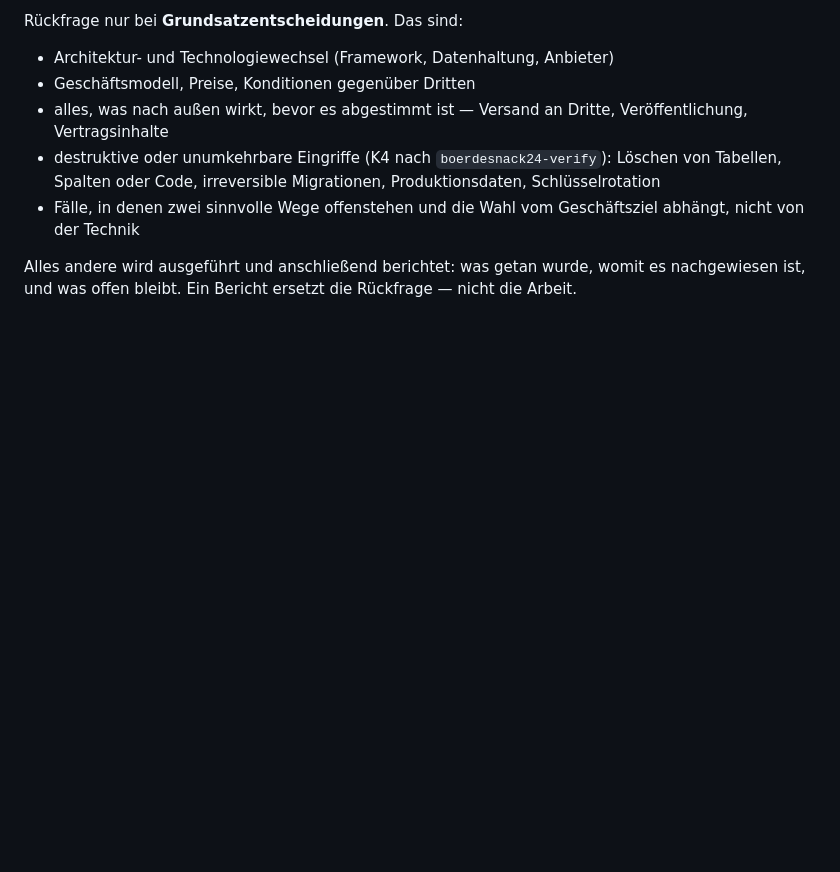
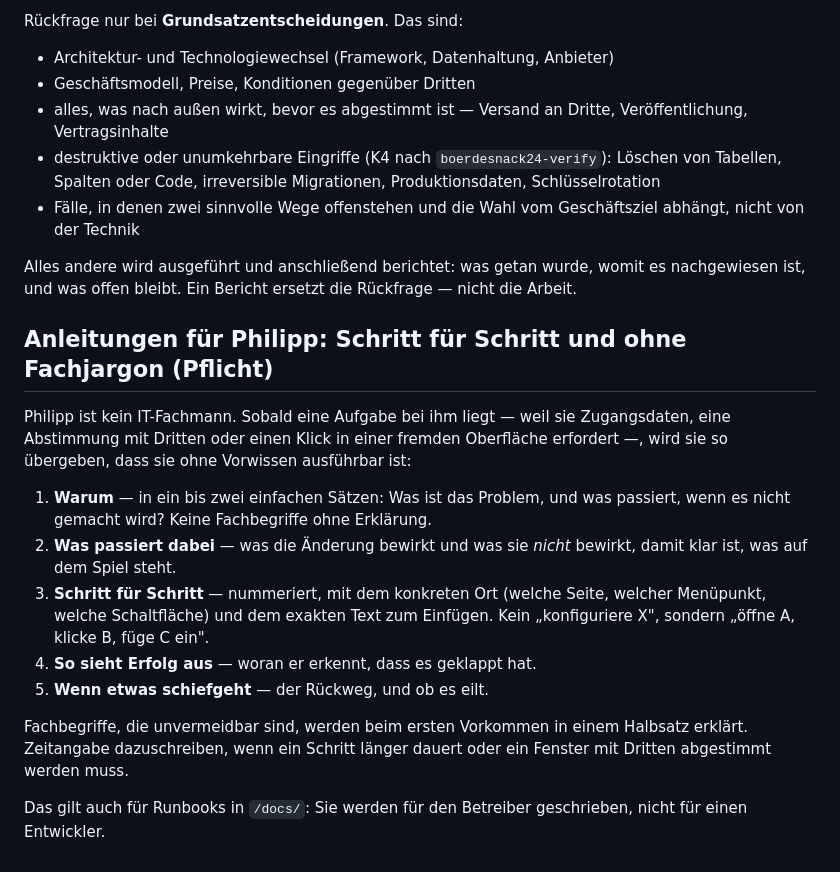
Before and after one commit to Blume1805/B-rdesnack24-, a Markdown page: CLAUDE.md, the part around the change. Drawn GitHub-style; blank space fills up the shorter version.

```diff
--- a/CLAUDE.md
+++ b/CLAUDE.md
@@ -63,3 +63,27 @@ Rückfrage nur bei **Grundsatzentscheidungen**. Das sind:
 Alles andere wird ausgeführt und anschließend berichtet: was getan wurde, womit
 es nachgewiesen ist, und was offen bleibt. Ein Bericht ersetzt die Rückfrage —
 nicht die Arbeit.
+
+## Anleitungen für Philipp: Schritt für Schritt und ohne Fachjargon (Pflicht)
+
+Philipp ist kein IT-Fachmann. Sobald eine Aufgabe bei ihm liegt — weil sie
+Zugangsdaten, eine Abstimmung mit Dritten oder einen Klick in einer fremden
+Oberfläche erfordert —, wird sie so übergeben, dass sie ohne Vorwissen
+ausführbar ist:
+
+1. **Warum** — in ein bis zwei einfachen Sätzen: Was ist das Problem, und was
+   passiert, wenn es nicht gemacht wird? Keine Fachbegriffe ohne Erklärung.
+2. **Was passiert dabei** — was die Änderung bewirkt und was sie *nicht*
+   bewirkt, damit klar ist, was auf dem Spiel steht.
+3. **Schritt für Schritt** — nummeriert, mit dem konkreten Ort (welche Seite,
+   welcher Menüpunkt, welche Schaltfläche) und dem exakten Text zum Einfügen.
+   Kein „konfiguriere X", sondern „öffne A, klicke B, füge C ein".
+4. **So sieht Erfolg aus** — woran er erkennt, dass es geklappt hat.
+5. **Wenn etwas schiefgeht** — der Rückweg, und ob es eilt.
+
+Fachbegriffe, die unvermeidbar sind, werden beim ersten Vorkommen in einem
+Halbsatz erklärt. Zeitangabe dazuschreiben, wenn ein Schritt länger dauert oder
+ein Fenster mit Dritten abgestimmt werden muss.
+
+Das gilt auch für Runbooks in `/docs/`: Sie werden für den Betreiber
+geschrieben, nicht für einen Entwickler.
```
Also changed, not shown: docs/OPERATIONS.md (+101 -45 lines).
